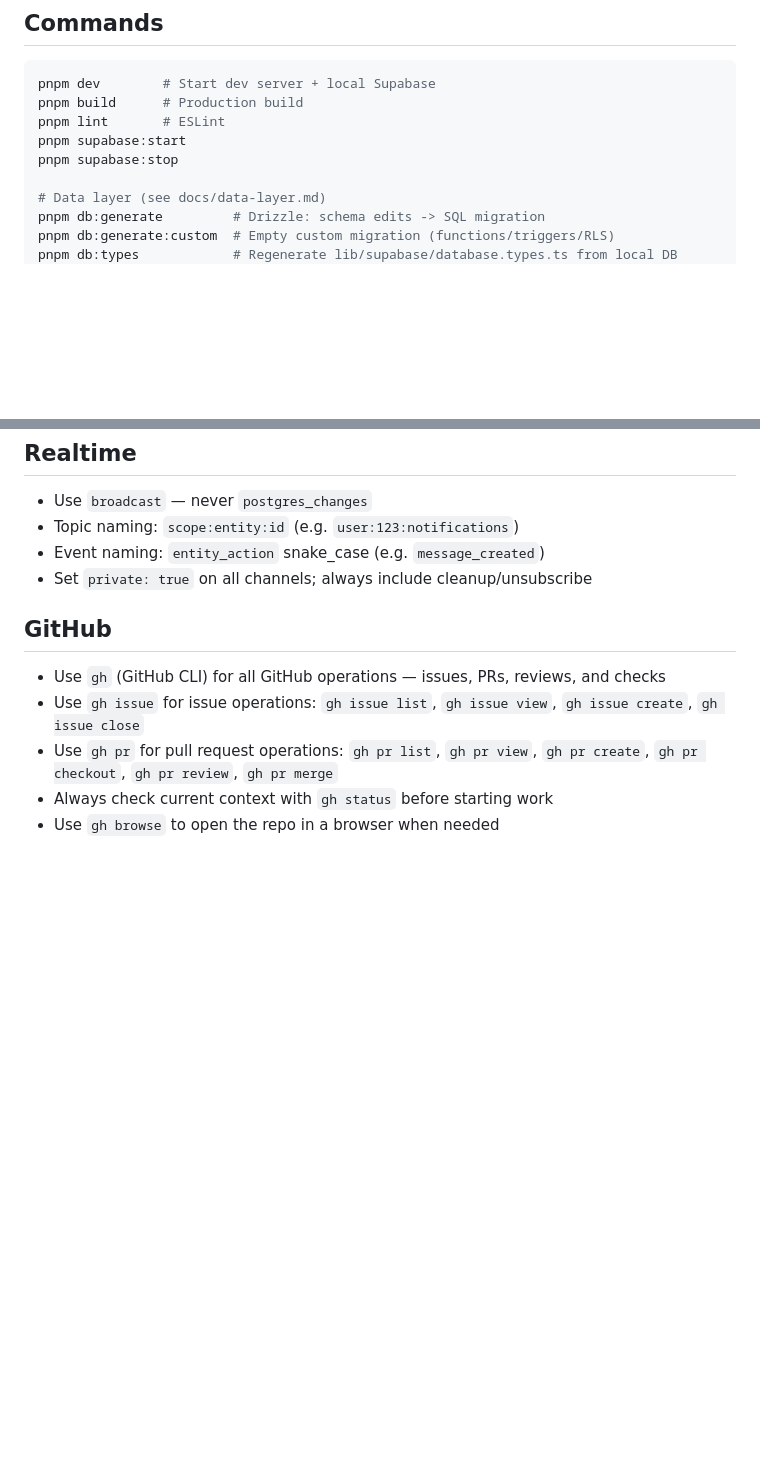
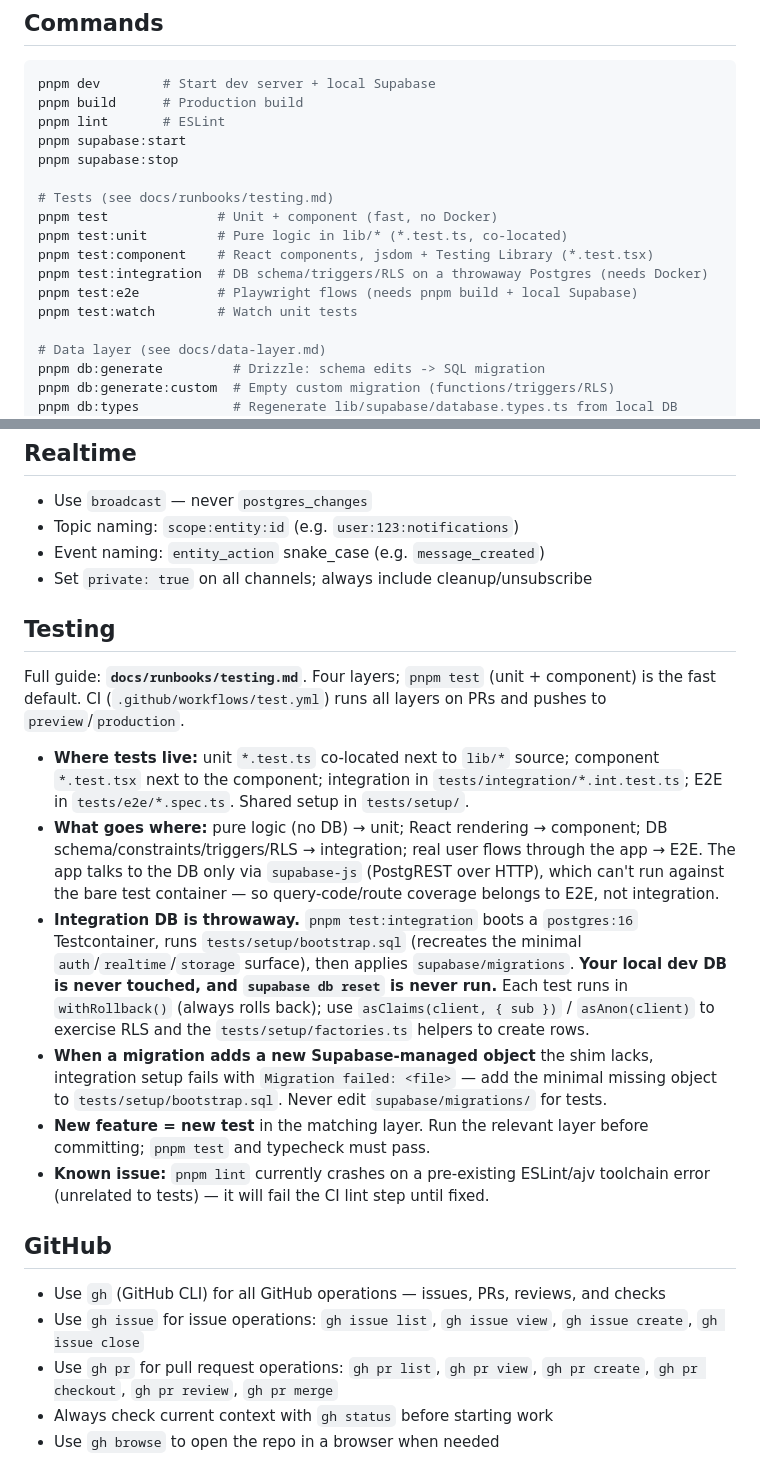
Before and after one commit to spirit-of-tap/Tappka, a Markdown page: AGENTS.md, 2 parts joined by grey strips. Rendered like a GitHub page; blank space fills up the shorter version.

Commit message:
docs: document test workflow and layers in AGENTS.md
Co-Authored-By: Claude Opus 4.8 (1M context) <noreply@anthropic.com>

```diff
--- a/AGENTS.md
+++ b/AGENTS.md
@@ -10,6 +10,14 @@ pnpm build      # Production build
 pnpm lint       # ESLint
 pnpm supabase:start
 pnpm supabase:stop
+
+# Tests (see docs/runbooks/testing.md)
+pnpm test              # Unit + component (fast, no Docker)
+pnpm test:unit         # Pure logic in lib/* (*.test.ts, co-located)
+pnpm test:component    # React components, jsdom + Testing Library (*.test.tsx)
+pnpm test:integration  # DB schema/triggers/RLS on a throwaway Postgres (needs Docker)
+pnpm test:e2e          # Playwright flows (needs pnpm build + local Supabase)
+pnpm test:watch        # Watch unit tests
 
 # Data layer (see docs/data-layer.md)
 pnpm db:generate         # Drizzle: schema edits -> SQL migration
@@ -76,6 +84,37 @@ migrations for tables/columns/enums/indexes.
 - Event naming: `entity_action` snake_case (e.g. `message_created`)
 - Set `private: true` on all channels; always include cleanup/unsubscribe
 
+## Testing
+
+Full guide: **`docs/runbooks/testing.md`**. Four layers; `pnpm test` (unit +
+component) is the fast default. CI (`.github/workflows/test.yml`) runs all layers
+on PRs and pushes to `preview`/`production`.
+
+- **Where tests live:** unit `*.test.ts` co-located next to `lib/*` source;
+  component `*.test.tsx` next to the component; integration in
+  `tests/integration/*.int.test.ts`; E2E in `tests/e2e/*.spec.ts`. Shared setup
+  in `tests/setup/`.
+- **What goes where:** pure logic (no DB) → unit; React rendering → component;
+  DB schema/constraints/triggers/RLS → integration; real user flows through the
+  app → E2E. The app talks to the DB only via `supabase-js` (PostgREST over
+  HTTP), which can't run against the bare test container — so query-code/route
+  coverage belongs to E2E, not integration.
+- **Integration DB is throwaway.** `pnpm test:integration` boots a `postgres:16`
+  Testcontainer, runs `tests/setup/bootstrap.sql` (recreates the minimal
+  `auth`/`realtime`/`storage` surface), then applies `supabase/migrations`.
+  **Your local dev DB is never touched, and `supabase db reset` is never run.**
+  Each test runs in `withRollback()` (always rolls back); use
+  `asClaims(client, { sub })` / `asAnon(client)` to exercise RLS and the
+  `tests/setup/factories.ts` helpers to create rows.
+- **When a migration adds a new Supabase-managed object** the shim lacks,
+  integration setup fails with `Migration failed: <file>` — add the minimal
+  missing object to `tests/setup/bootstrap.sql`. Never edit `supabase/migrations/`
+  for tests.
+- **New feature = new test** in the matching layer. Run the relevant layer before
+  committing; `pnpm test` and typecheck must pass.
+- **Known issue:** `pnpm lint` currently crashes on a pre-existing ESLint/ajv
+  toolchain error (unrelated to tests) — it will fail the CI lint step until fixed.
+
 ## GitHub
 
 - Use `gh` (GitHub CLI) for all GitHub operations — issues, PRs, reviews, and checks
```
